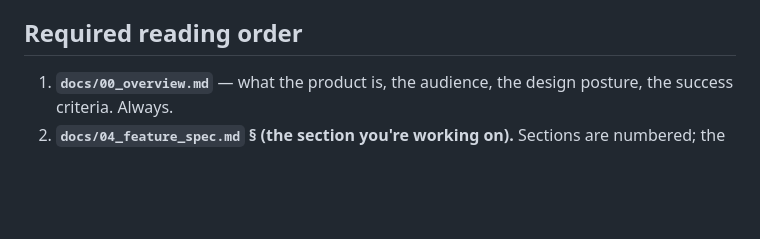
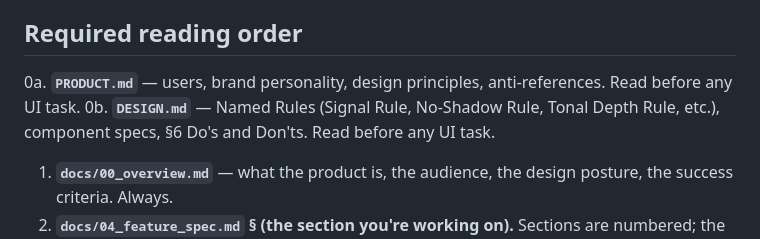
Before and after one commit to Duong-Truong-Anh/finance-web-project, a Markdown page: CLAUDE.md, the part around the change. Drawn GitHub-style; blank space fills up the shorter version.

Commit message:
docs(claude): cross-reference PRODUCT.md and DESIGN.md in required reading
Adds items 0a and 0b to the required reading order so future sessions
read the Flowstate product brief and design system rules before any UI task,
matching the impeccable skill's context requirements.

Co-Authored-By: Claude Sonnet 4.6 <noreply@anthropic.com>

```diff
--- a/CLAUDE.md
+++ b/CLAUDE.md
@@ -4,6 +4,8 @@ You are the implementation partner on Flowstate, a personal cash flow management
 
 ## Required reading order
 
+0a. **`PRODUCT.md`** — users, brand personality, design principles, anti-references. Read before any UI task.
+0b. **`DESIGN.md`** — Named Rules (Signal Rule, No-Shadow Rule, Tonal Depth Rule, etc.), component specs, §6 Do's and Don'ts. Read before any UI task.
 1. **`docs/00_overview.md`** — what the product is, the audience, the design posture, the success criteria. Always.
 2. **`docs/04_feature_spec.md` § (the section you're working on).** Sections are numbered; the user will name the section.
 3. **`docs/01_information_architecture.md`** if the task touches navigation, page layout, or routing.
```
